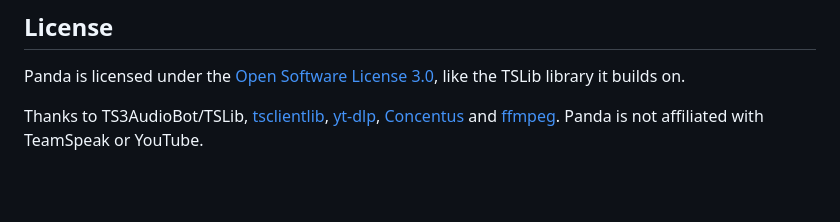
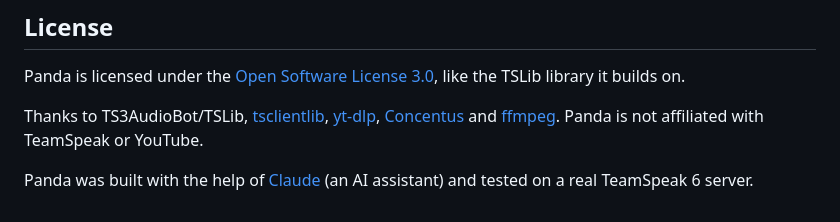
Before and after one commit to KaanBahaSever/panda, a Markdown page: README.md, the part around the change. Rendered like a GitHub page; blank space fills up the shorter version.

```diff
--- a/README.md
+++ b/README.md
@@ -183,3 +183,6 @@ Panda is licensed under the [Open Software License 3.0](LICENSE), like the TSLib
 Thanks to TS3AudioBot/TSLib, [tsclientlib](https://github.com/ReSpeak/tsclientlib), [yt-dlp](https://github.com/yt-dlp/yt-dlp),
 [Concentus](https://github.com/lostromb/concentus) and [ffmpeg](https://ffmpeg.org/).
 Panda is not affiliated with TeamSpeak or YouTube.
+
+Panda was built with the help of [Claude](https://claude.ai) (an AI assistant) and tested on a real
+TeamSpeak 6 server.
```
Also changed, not shown: README.tr.md (+3 -0 lines).
